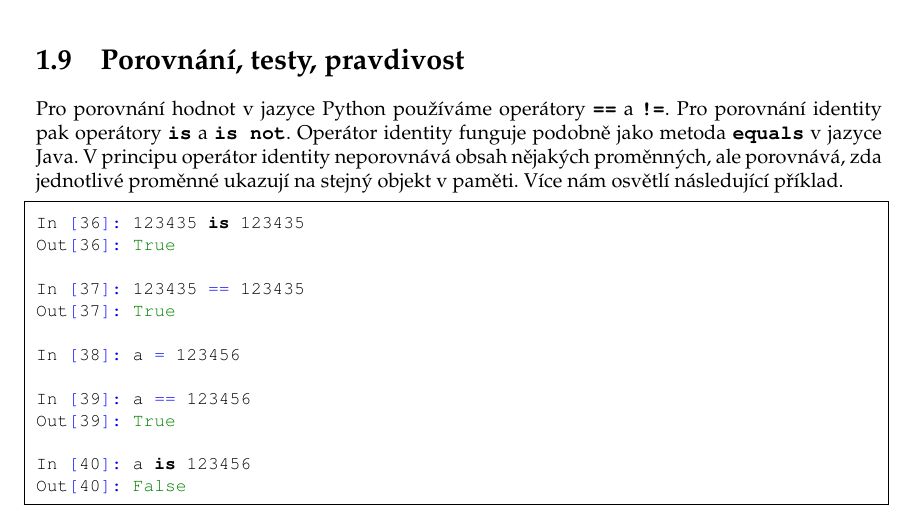
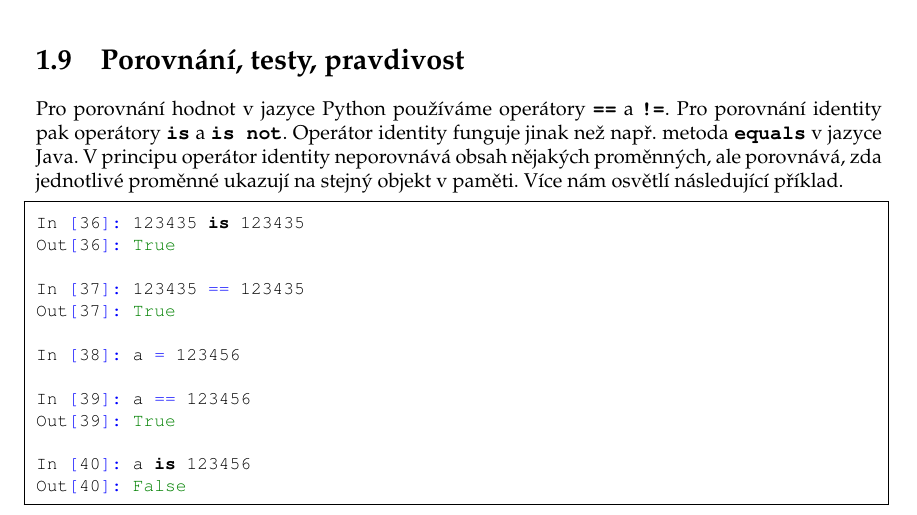
Before and after one commit to geordi/skj-skripta, a LaTeX book (skripta.tex, which reads promenne_a_typy.tex): part of page 14 of 38, cut so that both start at the same text. Compiled offline with pdfLaTeX.

Commit message:
Corrected bad explanation of equals method in Java :-)

```diff
--- a/promenne_a_typy.tex
+++ b/promenne_a_typy.tex
@@ -398,7 +398,7 @@ Klic: SPJA Hodnota: Skriptovaci jazyky
 \section{Porovnání, testy, pravdivost}
 
 Pro porovnání hodnot v jazyce Python používáme operátory \kod{==} a \kod{!=}.
-Pro porovnání identity pak operátory \kod{is} a \kod{is not}. Operátor identity funguje podobně jako metoda \kod{equals}
+Pro porovnání identity pak operátory \kod{is} a \kod{is not}. Operátor identity funguje jinak než např. metoda \kod{equals}
 v jazyce Java. V principu operátor identity neporovnává obsah nějakých proměnných, ale porovnává, zda jednotlivé
 proměnné ukazují na stejný objekt v paměti. Více nám osvětlí následující příklad.
 
```
